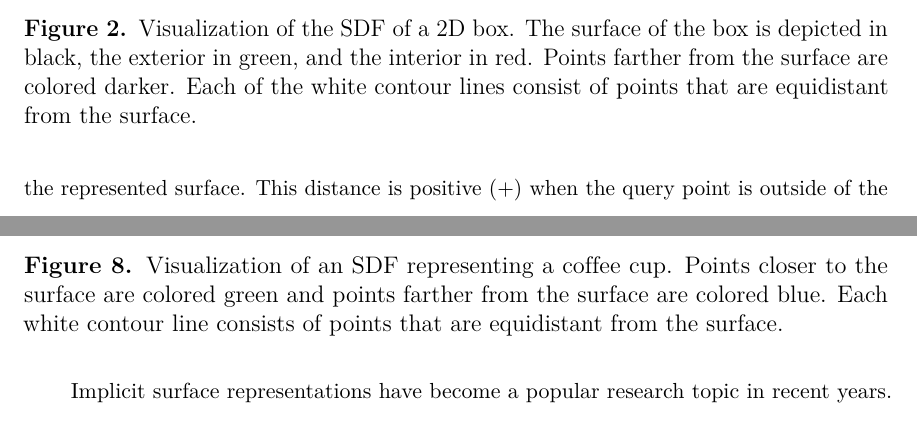
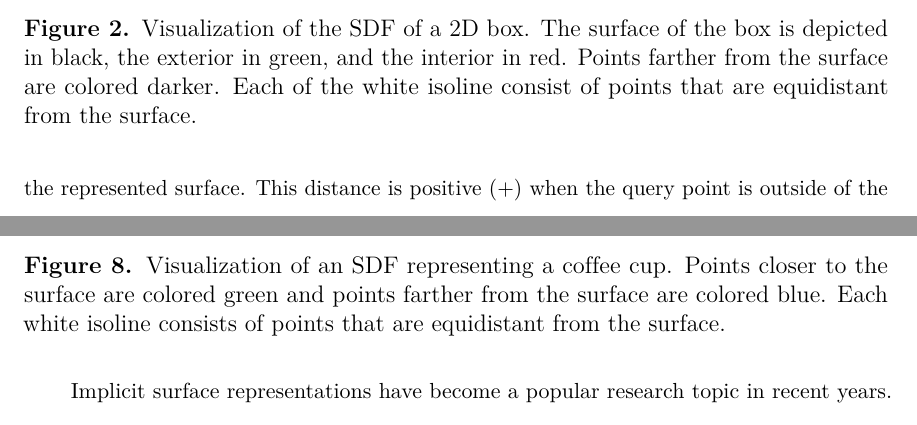
Before and after one commit to AlexWolski/Masters-Thesis, a LaTeX thesis (Thesis.tex, which reads Introduction.tex, RelatedWork.tex): two parts of pages 9 and 23 of 47, joined at a grey line, cut so that both start at the same text. Compiled offline with pdfLaTeX; a missing bibliography style is replaced by a similar one.

Commit message:
Changed 'contour line' to 'isoline'

```diff
--- a/Introduction.tex
+++ b/Introduction.tex
@@ -43,7 +43,7 @@ Instead of using geons, prior work~\cite{Sharma2018, Kania2020, Ren2021} represe
 \begin{figure}
 	\centering
 	\includegraphics[scale=0.2]{Images/SDF Box}
-	\caption{Visualization of the SDF of a 2D box. The surface of the box is depicted in black, the exterior in green, and the interior in red. Points farther from the surface are colored darker. Each of the white contour lines consist of points that are equidistant from the surface.}
+	\caption{Visualization of the SDF of a 2D box. The surface of the box is depicted in black, the exterior in green, and the interior in red. Points farther from the surface are colored darker. Each of the white isoline consist of points that are equidistant from the surface.}
 	\label{fig:sdf_box}
 \end{figure}
 
--- a/RelatedWork.tex
+++ b/RelatedWork.tex
@@ -110,7 +110,7 @@ A 2D projection provides a simple yet powerful representation for real-time appl
 \begin{figure}[ht]
 	\centering
 	\includegraphics[scale=0.2]{Images/SDF Cup}
-	\caption{Visualization of an SDF representing a coffee cup. Points closer to the surface are colored green and points farther from the surface are colored blue. Each white contour line consists of points that are equidistant from the surface.}
+	\caption{Visualization of an SDF representing a coffee cup. Points closer to the surface are colored green and points farther from the surface are colored blue. Each white isoline consists of points that are equidistant from the surface.}
 	\label{fig:sdf_cup}
 \end{figure}
 
```
